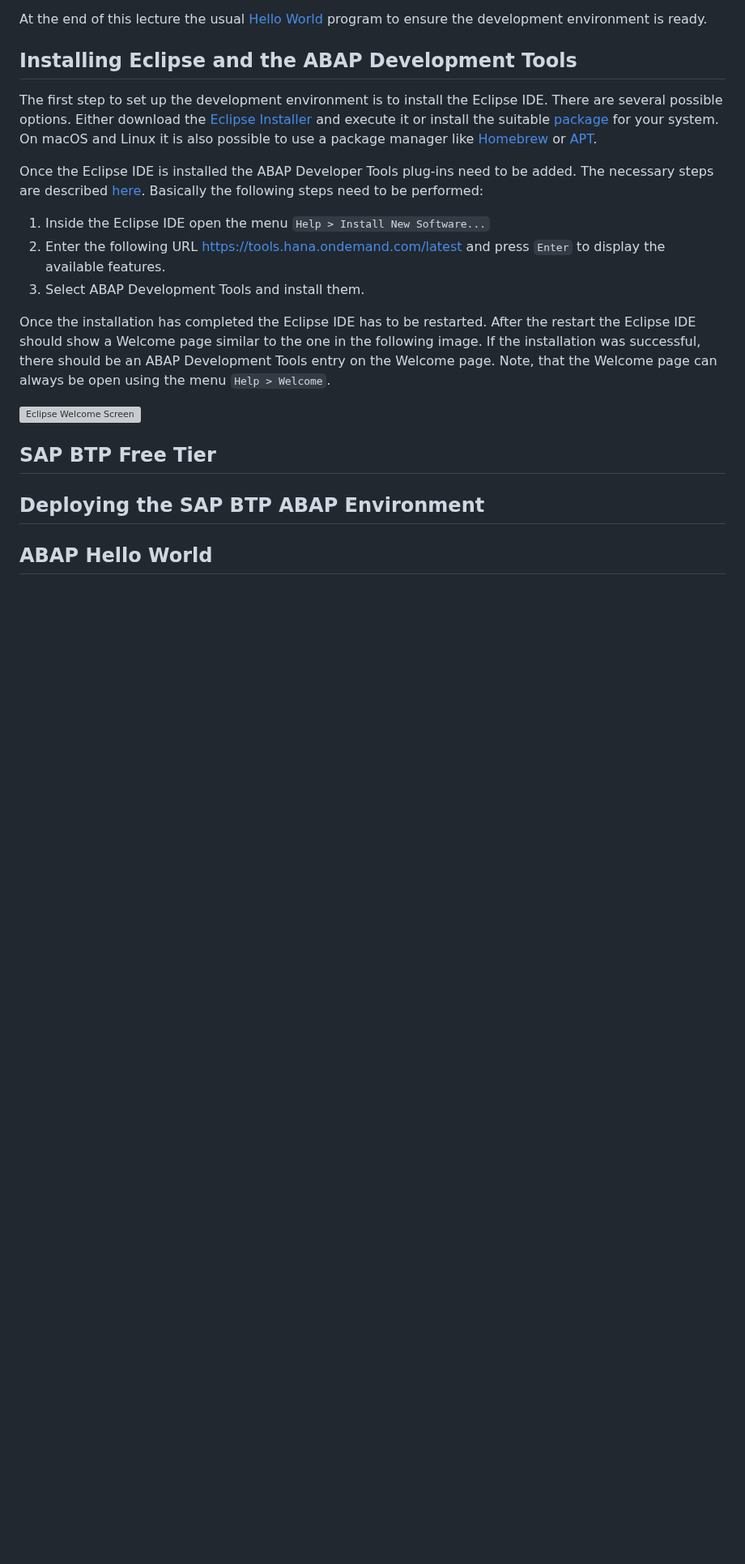
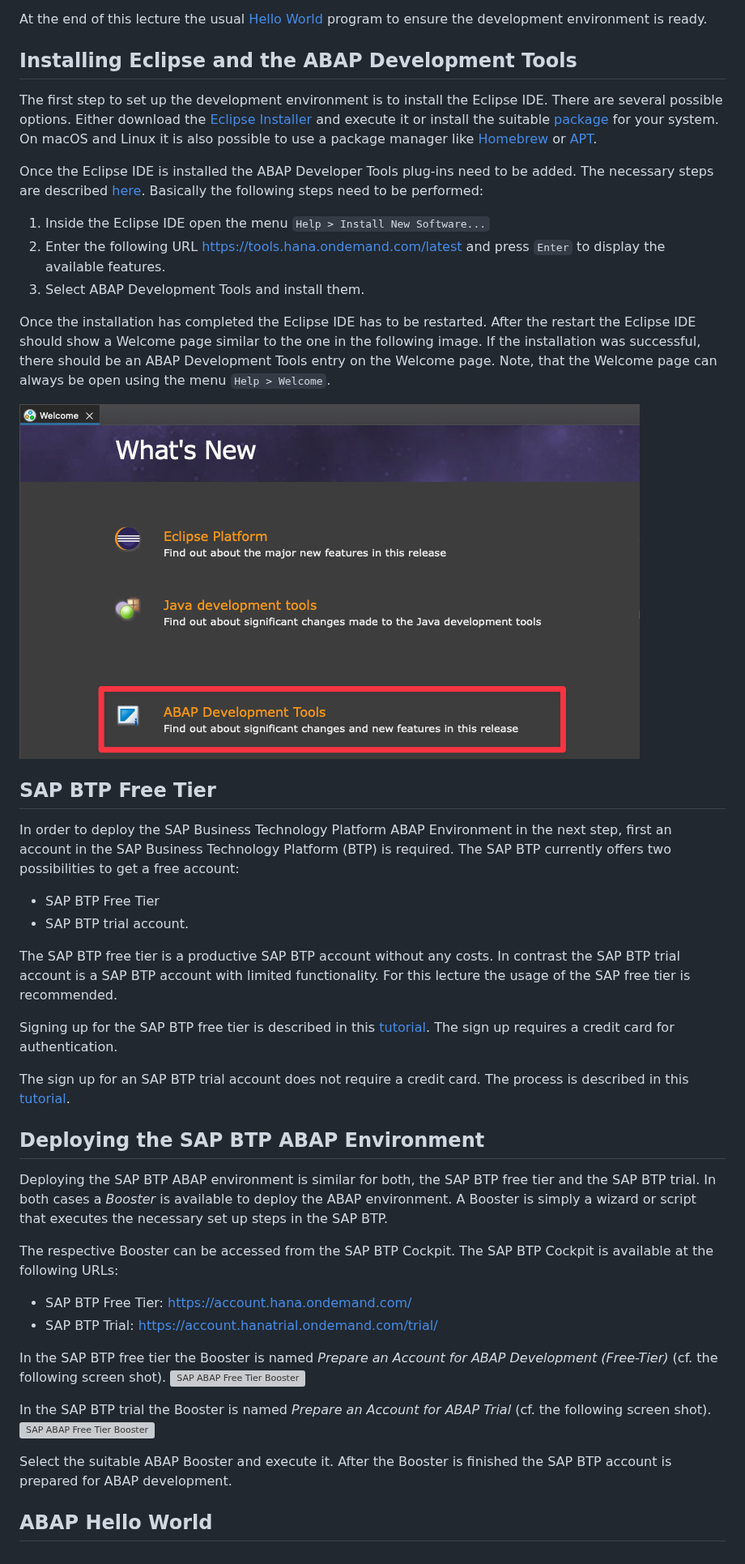
Before and after one commit to ceedee666/modern-abap-curriculum, a Markdown page: docs/hello_world.md, the part around the change. Shown at 81% size. GitHub-like rendering; blank space fills up the shorter version; grey boxes are pictures that could not be loaded.

Commit message:
wokred on the hello world lecture

```diff
--- a/docs/hello_world.md
+++ b/docs/hello_world.md
@@ -36,10 +36,49 @@ image. If the installation was successful, there should be an ABAP Development T
 on the Welcome page. Note, that the Welcome page can always be open using the
 menu `Help > Welcome`.
 
-![Eclipse Welcome Screen](imgs/eclipse_welcome_screen)
+![Eclipse Welcome Screen](imgs/eclipse_welcome_screen.png)
 
 ## SAP BTP Free Tier
 
+In order to deploy the SAP Business Technology Platform ABAP Environment in the next step, first an
+account in the SAP Business Technology Platform (BTP) is required. The
+SAP BTP currently offers two possibilities to get a free account:
+
+- SAP BTP Free Tier
+- SAP BTP trial account.
+
+The SAP BTP free tier is a productive SAP BTP account without any costs. In contrast
+the SAP BTP trial account is a SAP BTP account with limited functionality. For this
+lecture the usage of the SAP free tier is recommended.
+
+Signing up for the SAP BTP free tier is described in this
+[tutorial](https://developers.sap.com/tutorials/btp-free-tier-account.html).
+The sign up requires a credit card for authentication.
+
+The sign up for an SAP BTP trial account does not require a credit card. The
+process is described in this [tutorial](https://developers.sap.com/tutorials/hcp-create-trial-account.html).
+
 ## Deploying the SAP BTP ABAP Environment
 
+Deploying the SAP BTP ABAP environment is similar for both, the SAP BTP free tier and
+the SAP BTP trial. In both cases a _Booster_ is available to deploy the ABAP
+environment. A Booster is simply a wizard or script that executes the necessary
+set up steps in the SAP BTP.
+
+The respective Booster can be accessed from the SAP BTP Cockpit. The SAP BTP
+Cockpit is available at the following URLs:
+
+- SAP BTP Free Tier: https://account.hana.ondemand.com/
+- SAP BTP Trial: https://account.hanatrial.ondemand.com/trial/
+
+In the SAP BTP free tier the Booster is named _Prepare an Account for ABAP
+Development (Free-Tier)_ (cf. the following screen shot).
+![SAP ABAP Free Tier Booster](./img/btp_free_tier_abap_booster.png)
+
+In the SAP BTP trial the Booster is named _Prepare an Account for ABAP Trial_ (cf. the following screen shot).
+![SAP ABAP Free Tier Booster](./img/btp_trial_abap_booster.png)
+
+Select the suitable ABAP Booster and execute it. After the Booster is finished the
+SAP BTP account is prepared for ABAP development.
+
 ## ABAP Hello World
```
Also changed, not shown: docs/imgs/btp_free_tier_abap_booster.png (added), docs/imgs/btp_trial_abap_booster.png (added).
